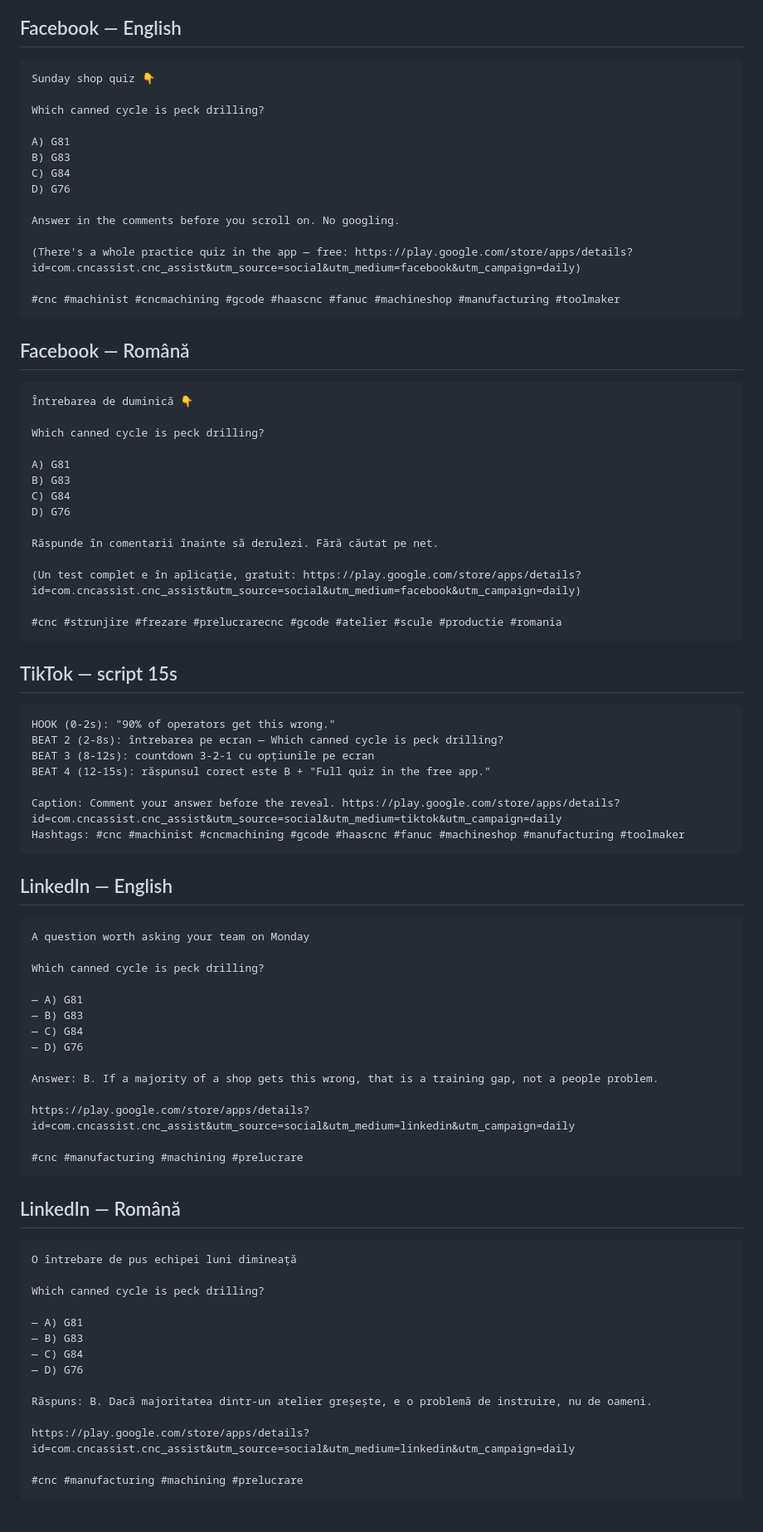
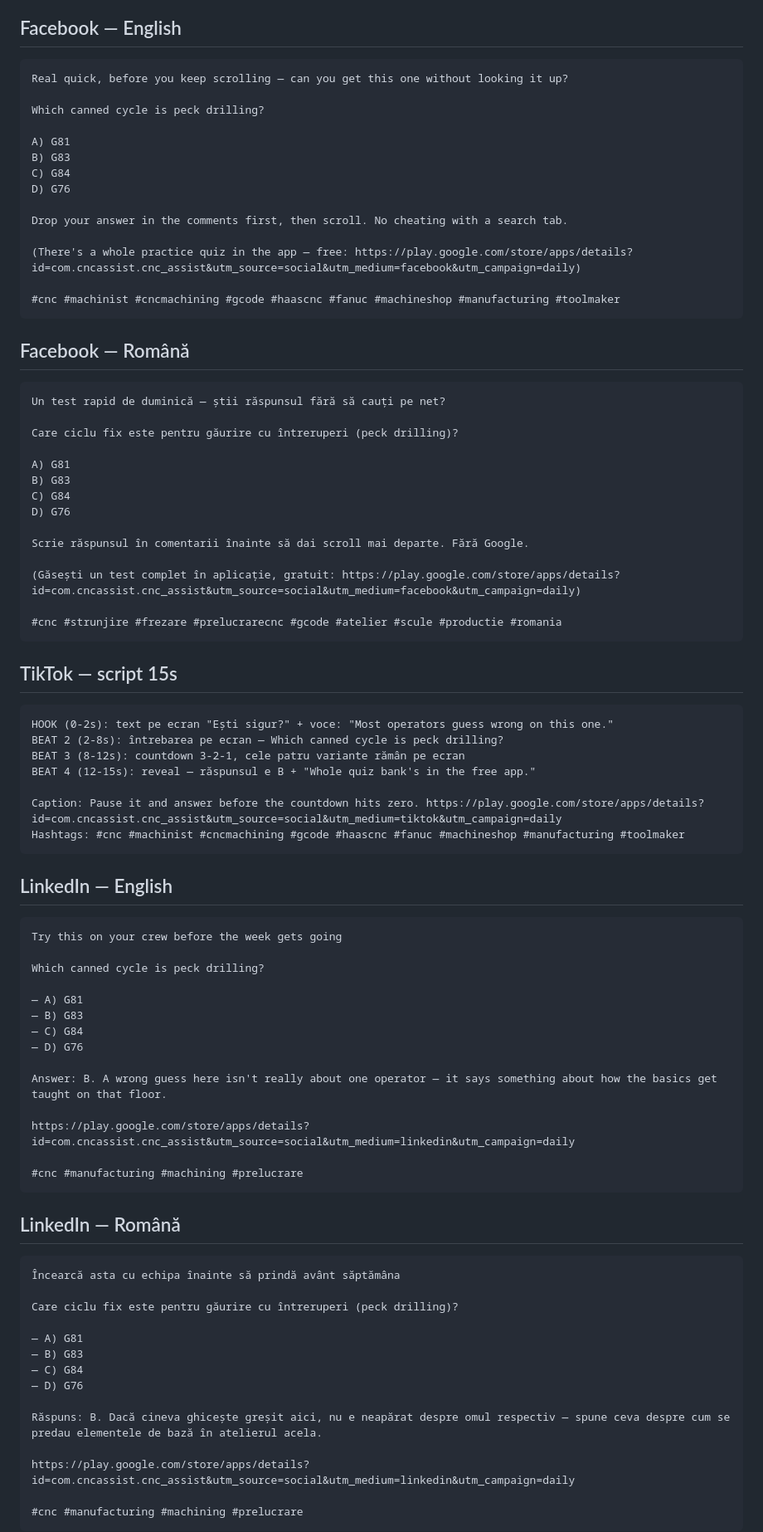
Before and after one commit to emadleo13/CNC-app-project-, a Markdown page: marketing/daily/2026-09-09.md, the part around one of its changes. Shown at 83% size. GitHub-like rendering; blank space fills up the shorter version.

Commit message:
Daily promo content for 2026-09-09
Co-Authored-By: Claude Sonnet 5 <noreply@anthropic.com>
Claude-Session: https://claude.ai/code/session_0155gDz1zwji27bvzoQ7Spf7

````diff
--- a/marketing/daily/2026-09-09.md
+++ b/marketing/daily/2026-09-09.md
@@ -5,7 +5,7 @@
 ## Facebook — English
 
 ```
-Sunday shop quiz 👇
+Real quick, before you keep scrolling — can you get this one without looking it up?
 
 Which canned cycle is peck drilling?
 
@@ -14,7 +14,7 @@ B) G83
 C) G84
 D) G76
 
-Answer in the comments before you scroll on. No googling.
+Drop your answer in the comments first, then scroll. No cheating with a search tab.
 
 (There's a whole practice quiz in the app — free: https://play.google.com/store/apps/details?id=com.cncassist.cnc_assist&utm_source=social&utm_medium=facebook&utm_campaign=daily)
 
@@ -24,18 +24,18 @@ Answer in the comments before you scroll on. No googling.
 ## Facebook — Română
 
 ```
-Întrebarea de duminică 👇
+Un test rapid de duminică — știi răspunsul fără să cauți pe net?
 
-Which canned cycle is peck drilling?
+Care ciclu fix este pentru găurire cu întreruperi (peck drilling)?
 
 A) G81
 B) G83
 C) G84
 D) G76
 
-Răspunde în comentarii înainte să derulezi. Fără căutat pe net.
+Scrie răspunsul în comentarii înainte să dai scroll mai departe. Fără Google.
 
-(Un test complet e în aplicație, gratuit: https://play.google.com/store/apps/details?id=com.cncassist.cnc_assist&utm_source=social&utm_medium=facebook&utm_campaign=daily)
+(Găsești un test complet în aplicație, gratuit: https://play.google.com/store/apps/details?id=com.cncassist.cnc_assist&utm_source=social&utm_medium=facebook&utm_campaign=daily)
 
 #cnc #strunjire #frezare #prelucrarecnc #gcode #atelier #scule #productie #romania
 ```
@@ -43,19 +43,19 @@ Răspunde în comentarii înainte să derulezi. Fără căutat pe net.
 ## TikTok — script 15s
 
 ```
-HOOK (0-2s): "90% of operators get this wrong."
+HOOK (0-2s): text pe ecran "Ești sigur?" + voce: "Most operators guess wrong on this one."
 BEAT 2 (2-8s): întrebarea pe ecran — Which canned cycle is peck drilling?
-BEAT 3 (8-12s): countdown 3-2-1 cu opțiunile pe ecran
-BEAT 4 (12-15s): răspunsul corect este B + "Full quiz in the free app."
+BEAT 3 (8-12s): countdown 3-2-1, cele patru variante rămân pe ecran
+BEAT 4 (12-15s): reveal — răspunsul e B + "Whole quiz bank's in the free app."
 
-Caption: Comment your answer before the reveal. https://play.google.com/store/apps/details?id=com.cncassist.cnc_assist&utm_source=social&utm_medium=tiktok&utm_campaign=daily
+Caption: Pause it and answer before the countdown hits zero. https://play.google.com/store/apps/details?id=com.cncassist.cnc_assist&utm_source=social&utm_medium=tiktok&utm_campaign=daily
 Hashtags: #cnc #machinist #cncmachining #gcode #haascnc #fanuc #machineshop #manufacturing #toolmaker
 ```
 
 ## LinkedIn — English
 
 ```
-A question worth asking your team on Monday
+Try this on your crew before the week gets going
 
 Which canned cycle is peck drilling?
 
@@ -64,7 +64,7 @@ Which canned cycle is peck drilling?
 — C) G84
 — D) G76
 
-Answer: B. If a majority of a shop gets this wrong, that is a training gap, not a people problem.
+Answer: B. A wrong guess here isn't really about one operator — it says something about how the basics get taught on that floor.
 
 https://play.google.com/store/apps/details?id=com.cncassist.cnc_assist&utm_source=social&utm_medium=linkedin&utm_campaign=daily
 
@@ -74,16 +74,16 @@ https://play.google.com/store/apps/details?id=com.cncassist.cnc_assist&utm_sourc
 ## LinkedIn — Română
 
 ```
-O întrebare de pus echipei luni dimineață
+Încearcă asta cu echipa înainte să prindă avânt săptămâna
 
-Which canned cycle is peck drilling?
+Care ciclu fix este pentru găurire cu întreruperi (peck drilling)?
 
 — A) G81
 — B) G83
 — C) G84
 — D) G76
 
-Răspuns: B. Dacă majoritatea dintr-un atelier greșește, e o problemă de instruire, nu de oameni.
+Răspuns: B. Dacă cineva ghicește greșit aici, nu e neapărat despre omul respectiv — spune ceva despre cum se predau elementele de bază în atelierul acela.
 
 https://play.google.com/store/apps/details?id=com.cncassist.cnc_assist&utm_source=social&utm_medium=linkedin&utm_campaign=daily
 
````
Also changed, not shown: other parts of marketing/daily/2026-09-09.md (+1 -1 lines).
